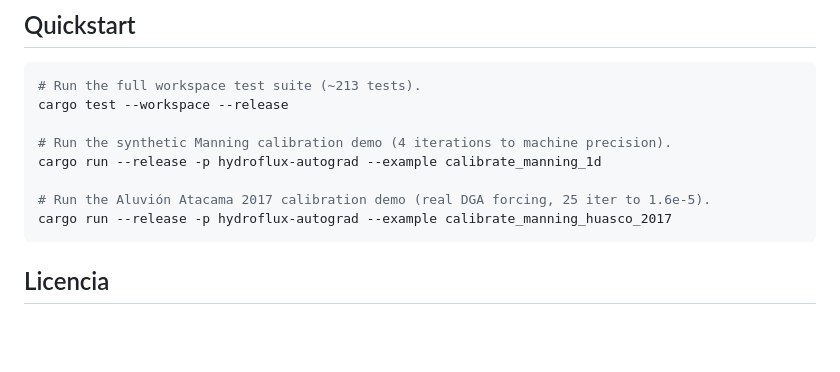
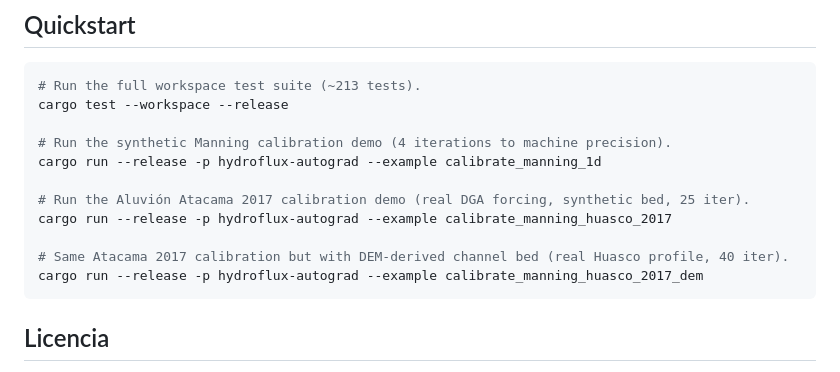
Before and after one commit to franciscoparrao/hydroflux, a Markdown page: README.md, the part around the change. GitHub-like rendering; blank space fills up the shorter version.

````diff
--- a/README.md
+++ b/README.md
@@ -94,8 +94,11 @@ cargo test --workspace --release
 # Run the synthetic Manning calibration demo (4 iterations to machine precision).
 cargo run --release -p hydroflux-autograd --example calibrate_manning_1d
 
-# Run the Aluvión Atacama 2017 calibration demo (real DGA forcing, 25 iter to 1.6e-5).
+# Run the Aluvión Atacama 2017 calibration demo (real DGA forcing, synthetic bed, 25 iter).
 cargo run --release -p hydroflux-autograd --example calibrate_manning_huasco_2017
+
+# Same Atacama 2017 calibration but with DEM-derived channel bed (real Huasco profile, 40 iter).
+cargo run --release -p hydroflux-autograd --example calibrate_manning_huasco_2017_dem
 ```
 
 ## Licencia
````
Also changed, not shown: outline.md (+4 -3 lines).
